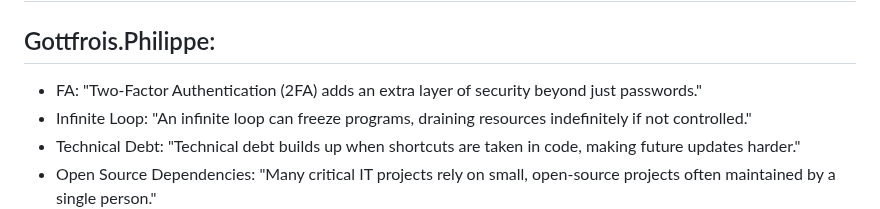
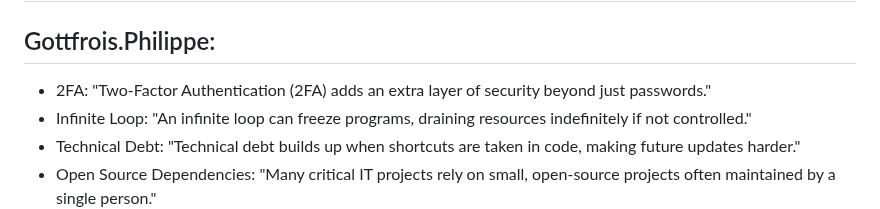
Before and after one commit to unibas-tilics/tilics, a Markdown page: topics-2024-round-2.md, the part around the change. Rendered like a GitHub page.

Commit message:
fix typo

```diff
--- a/topics-2024-round-2.md
+++ b/topics-2024-round-2.md
@@ -48,7 +48,7 @@ To be discussed in the seminar of November 7.
 
 
 ## Gottfrois.Philippe:
-- FA: "Two-Factor Authentication (2FA) adds an extra layer of security beyond just passwords."
+- 2FA: "Two-Factor Authentication (2FA) adds an extra layer of security beyond just passwords."
 - Infinite Loop: "An infinite loop can freeze programs, draining resources indefinitely if not controlled."
 - Technical Debt: "Technical debt builds up when shortcuts are taken in code, making future updates harder."
 - Open Source Dependencies: "Many critical IT projects rely on small, open-source projects often maintained by a single person."
```
